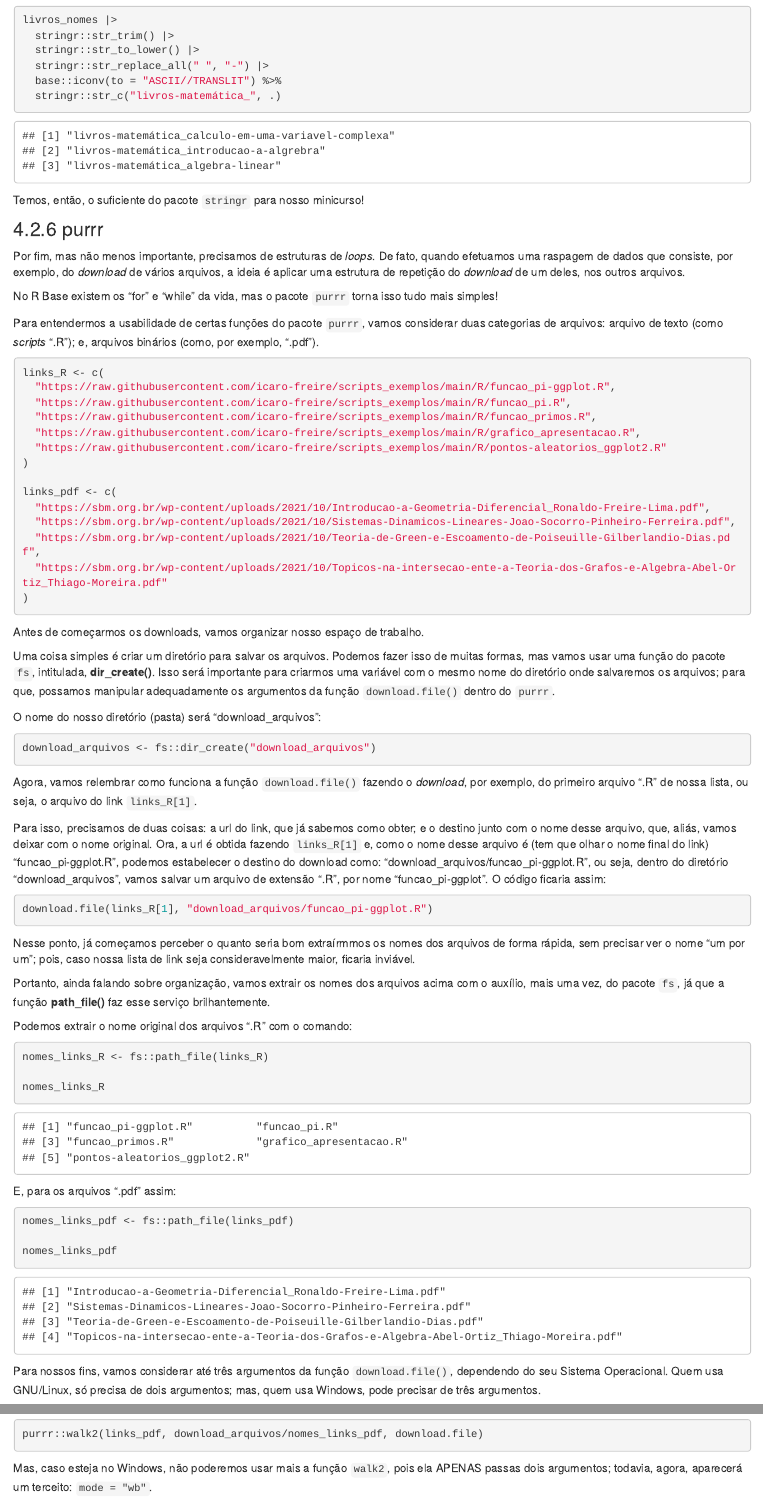
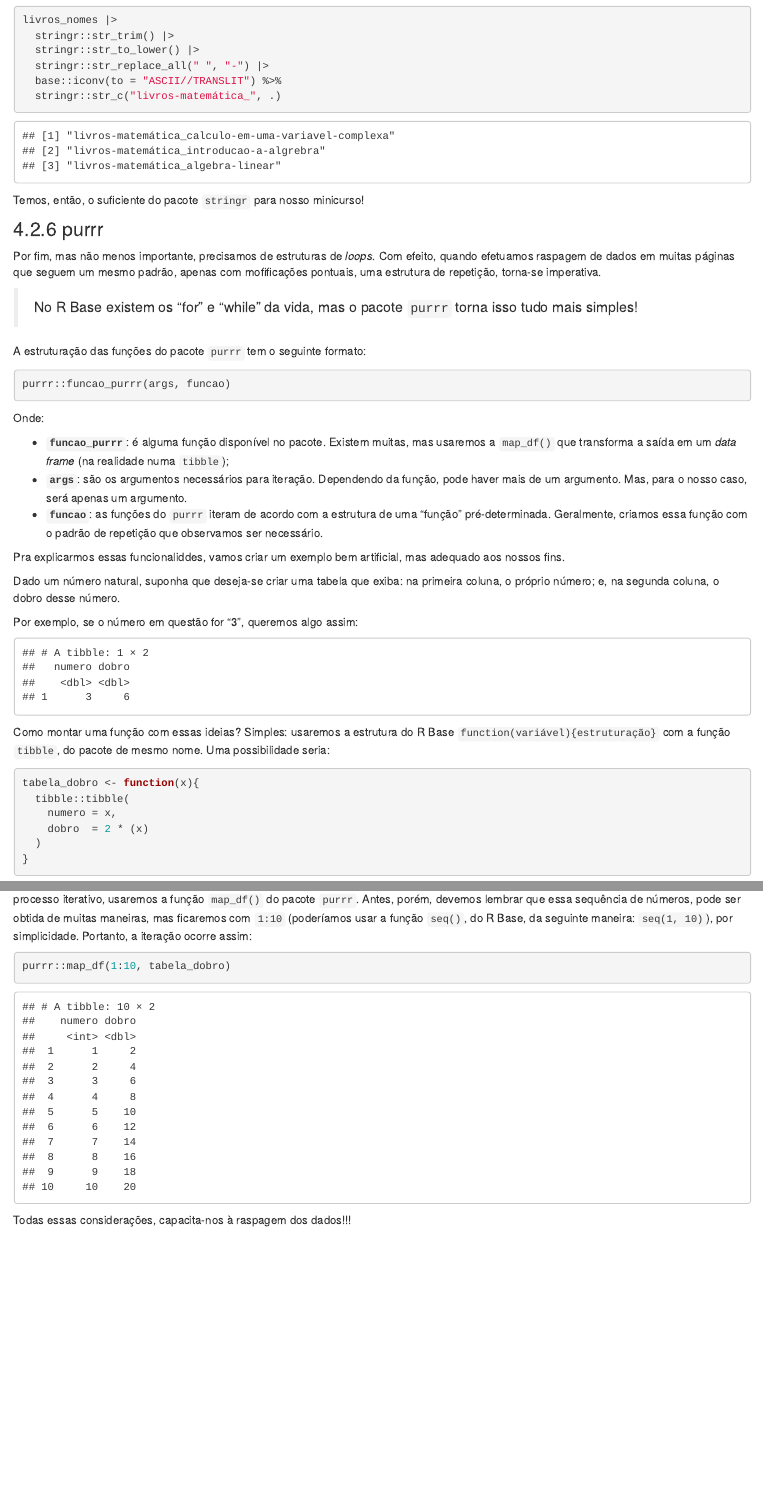
Before and after one commit to icaro-freire/minicurso_web-scraping, an R Markdown document (04_intro-tidyverse.Rmd): the page in a window 1100 px wide, from 13090 px down, and a second part further down, joined at a grey line. Rendered offline with R 4.5, knitr and Pandoc, with nearby package versions; drawn as R Markdown's standard HTML page in place of the format the file asks for; some code elsewhere in the file could not run offline.

Commit message:
modifiquei o texto sobre purrr (falei sobre map_df(), apenas e apaguei o resto)

````diff
--- a/04_intro-tidyverse.Rmd
+++ b/04_intro-tidyverse.Rmd
@@ -758,63 +758,69 @@ Temos, então, o suficiente do pacote `stringr` para nosso minicurso!
 ### 4.2.6 purrr
 
 Por fim, mas não menos importante, precisamos de estruturas de *loops*.
-De fato, quando efetuamos uma raspagem de dados que consiste, por exemplo, do
-*download* de vários arquivos, a ideia é aplicar uma estrutura de repetição do
-*download* de um deles, nos outros arquivos.
+Com efeito, quando efetuamos raspagem de dados em muitas páginas que seguem um
+mesmo padrão, apenas com mofificações pontuais, uma estrutura de repetição,
+torna-se imperativa.
 
-No R Base existem os "for" e "while" da vida, mas o pacote `purrr` torna isso
+> No R Base existem os "for" e "while" da vida, mas o pacote `purrr` torna isso
 tudo mais simples!
 
-Para entendermos a usabilidade de certas funções do pacote `purrr`, vamos
-considerar duas categorias de arquivos: arquivo de texto (como *scripts* ".R");
-e, arquivos binários (como, por exemplo, ".pdf").
+A estruturação das funções do pacote `purrr` tem o seguinte formato:
+
+```{r, eval=FALSE}
+purrr::funcao_purrr(args, funcao)
+```
+
+Onde:
+
+- **`funcao_purrr`**: é alguma função disponível no pacote. Existem muitas, mas
+usaremos a `map_df()` que transforma a saída em um _data frame_ (na realidade
+numa `tibble`);
+- **`args`**: são os argumentos necessários para iteração. Dependendo da função,
+pode haver mais de um argumento. Mas, para o nosso caso, será apenas um argumento.
+- **`funcao`**: as funções do `purrr` iteram de acordo com a estrutura de uma
+"função" pré-determinada. Geralmente, criamos essa função com  o padrão de
+repetição que observamos ser necessário.
+
+Pra explicarmos essas funcionaliddes, vamos criar um exemplo bem artificial, mas
+adequado aos nossos fins.
+
+Dado um número natural, suponha que deseja-se criar uma tabela que exiba:
+na primeira coluna, o próprio número; e, na segunda coluna, o dobro desse número.
+
+Por exemplo, se o número em questão for "3", queremos algo assim:
+
+```{r, echo=FALSE}
+tibble::tibble(
+  numero = 3,
+  dobro  = 6
+)
+```
+
+Como montar uma função com essas ideias?
+Simples: usaremos a estrutura do R Base `function(variável){estruturação}` com
+a função `tibble`, do pacote de mesmo nome.
+Uma possibilidade seria:
 
 ```{r}
-links_R <- c(
-  "https://raw.githubusercontent.com/icaro-freire/scripts_exemplos/main/R/funcao_pi-ggplot.R",
-  "https://raw.githubusercontent.com/icaro-freire/scripts_exemplos/main/R/funcao_pi.R",
-  "https://raw.githubusercontent.com/icaro-freire/scripts_exemplos/main/R/funcao_primos.R",
-  "https://raw.githubusercontent.com/icaro-freire/scripts_exemplos/main/R/grafico_apresentacao.R",
-  "https://raw.githubusercontent.com/icaro-freire/scripts_exemplos/main/R/pontos-aleatorios_ggplot2.R"
-)
-
-links_pdf <- c(
-  "https://sbm.org.br/wp-content/uploads/2021/10/Introducao-a-Geometria-Diferencial_Ronaldo-Freire-Lima.pdf",
-  "https://sbm.org.br/wp-content/uploads/2021/10/Sistemas-Dinamicos-Lineares-Joao-Socorro-Pinheiro-Ferreira.pdf",
-  "https://sbm.org.br/wp-content/uploads/2021/10/Teoria-de-Green-e-Escoamento-de-Poiseuille-Gilberlandio-Dias.pdf",
-  "https://sbm.org.br/wp-content/uploads/2021/10/Topicos-na-intersecao-ente-a-Teoria-dos-Grafos-e-Algebra-Abel-Ortiz_Thiago-Moreira.pdf"
-)
-
+tabela_dobro <- function(x){
+  tibble::tibble(
+    numero = x,
+    dobro  = 2 * (x)
+  )
+}
 ```
 
-Antes de começarmos os downloads, vamos organizar nosso espaço de trabalho.
+Veja que atribuímos à variável "`tabela_dobro`" a estrutura de função; logo,
+podemos usar tal variável, como se fosse uma função: `tabela_dobro()`.
 
-Uma coisa simples é criar um diretório para salvar os arquivos.
-Podemos fazer isso de muitas formas, mas vamos usar uma função do pacote `fs`,
-intitulada, **dir_create()**.
-Isso será importante para criarmos uma variável com o mesmo nome do diretório
-onde salvaremos os arquivos; para que, possamos manipular adequadamente os
-argumentos da função `download.file()` dentro do `purrr`.
+Vamos testar para o caso do número "3", tal como fizemos anteriormente:
 
-O nome do nosso diretório (pasta) será "download_arquivos":
-
-```{r, eval=FALSE}
-download_arquivos <- fs::dir_create("download_arquivos")
+```{r}
+tabela_dobro(3)
 ```
 
-Agora, vamos relembrar como funciona a função `download.file()` fazendo o
-*download*, por exemplo, do primeiro arquivo ".R" de nossa lista, ou seja, o
-arquivo do link `links_R[1]`.
+A saída é a mesma, não?
 
-Para isso, precisamos de duas coisas: a url do link, que já sabemos como obter;
-e o destino junto com o nome desse arquivo, que, aliás, vamos deixar com o nome
-original.
-Ora, a url é obtida fazendo `links_R[1]` e, como o nome desse arquivo é (tem que
-olhar o nome final do link) "funcao_pi-ggplot.R", podemos estabelecer o destino
-do download como: "download_arquivos/funcao_pi-ggplot.R", ou seja, dentro do
-diretório "download_arquivos", vamos salvar um arquivo de extensão ".R", por
-nome "funcao_pi-ggplot".
-O código ficaria assim:
+Mas, onde entre o `purrr`?
 
-```{r, eval=FALSE}
-download.file(links_R[1], "download_arquivos/funcao_pi-ggplot.R")
@@ -821,29 +829,10 @@ download.file(links_R[1], "download_arquivos/funcao_pi-ggplot.R")
+Para esse processo iterativo, usaremos a função `map_df()` do pacote `purrr`.
+Antes, porém, devemos lembrar que essa sequência de números, pode ser obtida de
+muitas maneiras, mas ficaremos com `1:10` (poderíamos usar a função `seq()`, do R
+Base, da seguinte maneira: `seq(1, 10)`), por simplicidade.
+Portanto, a iteração ocorre assim:
+
+```{r}
+purrr::map_df(1:10, tabela_dobro)
 ```
 
-Nesse ponto, já começamos perceber o quanto seria bom extraírmmos os nomes dos
-arquivos de forma rápida, sem precisar ver o nome "um por um"; pois, caso nossa
-lista de link seja consideravelmente maior, ficaria inviável.
-
-Portanto, ainda falando sobre organização, vamos extrair os nomes dos arquivos
-acima com o auxílio, mais uma vez, do pacote `fs`, já que a função **path_file()**
-faz esse serviço brilhantemente.
-
-Podemos extrair o nome original dos arquivos ".R" com o comando:
-
-```{r}
-nomes_links_R <- fs::path_file(links_R)
-
-nomes_links_R
-```
-E, para os arquivos ".pdf" assim:
-
-```{r}
-nomes_links_pdf <- fs::path_file(links_pdf)
-
-nomes_links_pdf
-```
-
-Para nossos fins, vamos considerar até três argumentos da função `download.file()`,
-dependendo do seu Sistema Operacional.
-Quem usa GNU/Linux, só precisa de dois argumentos; mas, quem usa Windows, pode
-precisar de três argumentos.
@@ -892,6 +839 @@ Agora, para download dos arquivos ".pdf", caso esteja no GNU/linux, fazemos:
-```{r, eval=FALSE}
-purrr::walk2(links_pdf, download_arquivos/nomes_links_pdf, download.file)
-```
-
-Mas, caso esteja no Windows, não poderemos usar mais a função `walk2`, pois ela
-APENAS passas dois argumentos; todavia, agora, aparecerá um terceito: `mode = "wb"`.
+Todas essas considerações, capacita-nos à raspagem dos dados!!!
````
Also changed, not shown: docs/search.json, 04_intro-tidyverse.Rmd (68 more changed lines), 1 other file.
